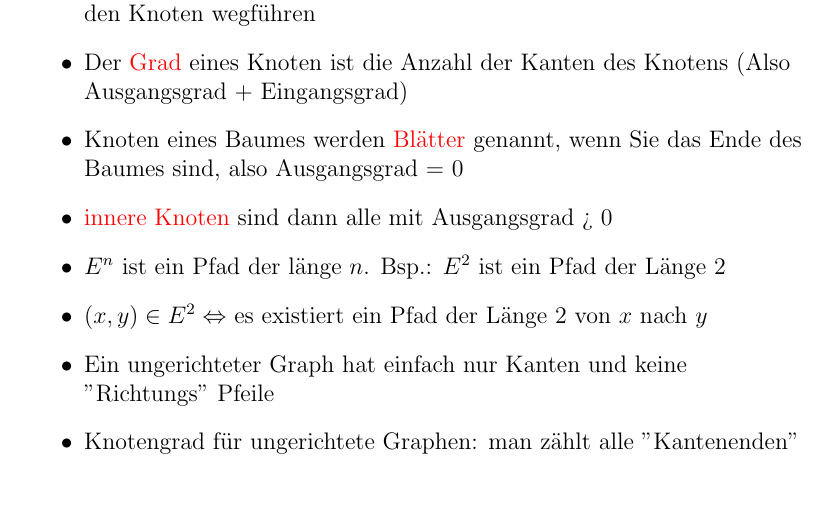
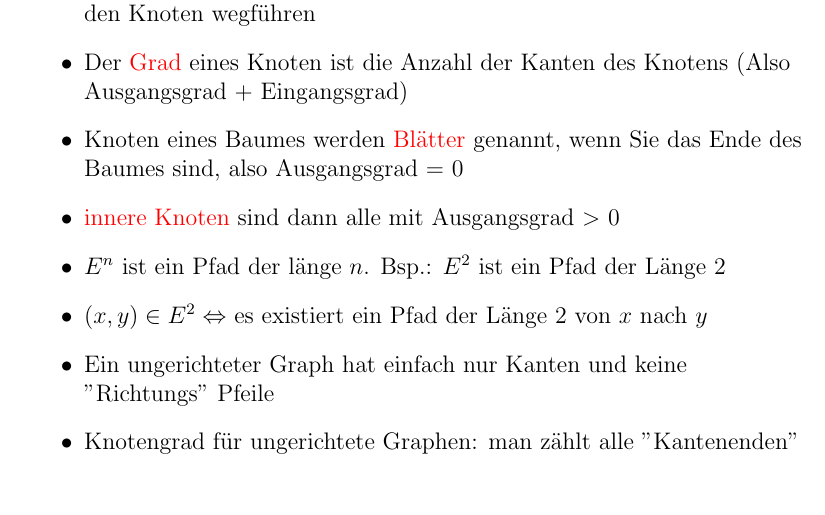
Before and after one commit to Nirusu99/examprep_info_1, a LaTeX document (gbi/GBI_def.tex): part of page 3 of 3, cut so that both start at the same text. Compiled offline with pdfLaTeX.

Commit message:
corrected a line

```diff
--- a/gbi/GBI_def.tex
+++ b/gbi/GBI_def.tex
@@ -83,7 +83,7 @@
         \item Der \textcolor{red}{Ausgangsgrad} eines Knoten ist die Anzahl aller Kanten die von den Knoten wegführen
         \item Der \textcolor{red}{Grad} eines Knoten ist die Anzahl der Kanten des Knotens (Also Ausgangsgrad + Eingangsgrad)
         \item Knoten eines Baumes werden \textcolor{red}{Blätter} genannt, wenn Sie das Ende des Baumes sind, also Ausgangsgrad = 0
-        \item \textcolor{red}{innere Knoten} sind dann alle mit Ausgangsgrad > 0
+        \item \textcolor{red}{innere Knoten} sind dann alle mit Ausgangsgrad $>$ 0
         \item $E^n$ ist ein Pfad der länge $n$. Bsp.: $E^2$ ist ein Pfad der Länge 2
         \item $(x,y) \in E^2 \Leftrightarrow$ es existiert ein Pfad der Länge 2 von $x$ nach $y$
         \item Ein ungerichteter Graph hat einfach nur Kanten und keine "Richtungs" Pfeile
```
Also changed, not shown: gbi/GBI_def.pdf.
